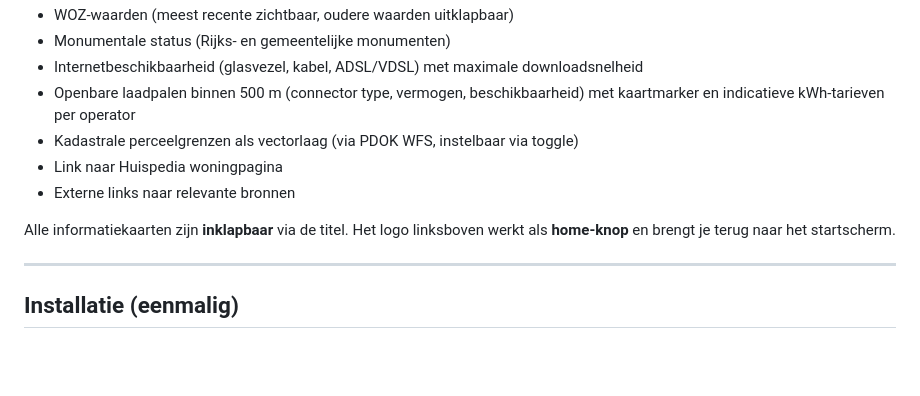
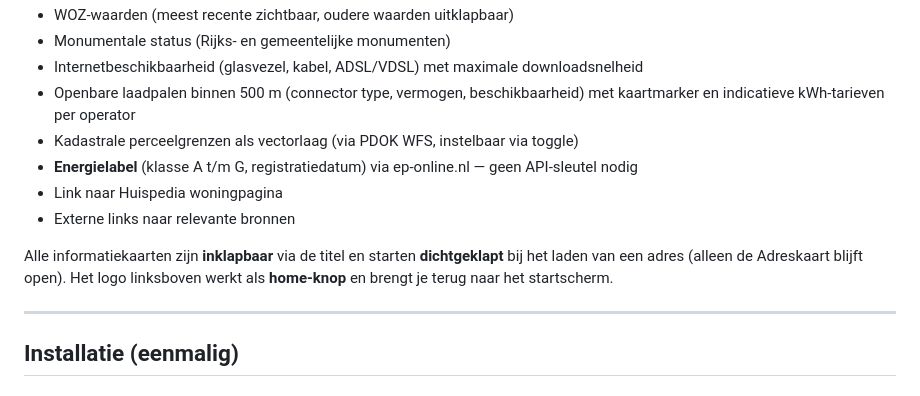
Before and after one commit to SemperFight/woning-info, a Markdown page: README.md, the part around the change. GitHub-like rendering; blank space fills up the shorter version.

Commit message:
Update README met energielabel en standaard ingeklapte kaarten
Co-Authored-By: Claude Sonnet 4.6 <noreply@anthropic.com>

```diff
--- a/README.md
+++ b/README.md
@@ -13,10 +13,11 @@ Lokale webapplicatie die eigendoms- en kadastrale informatie ophaalt voor adress
 - Internetbeschikbaarheid (glasvezel, kabel, ADSL/VDSL) met maximale downloadsnelheid
 - Openbare laadpalen binnen 500 m (connector type, vermogen, beschikbaarheid) met kaartmarker en indicatieve kWh-tarieven per operator
 - Kadastrale perceelgrenzen als vectorlaag (via PDOK WFS, instelbaar via toggle)
+- **Energielabel** (klasse A t/m G, registratiedatum) via ep-online.nl — geen API-sleutel nodig
 - Link naar Huispedia woningpagina
 - Externe links naar relevante bronnen
 
-Alle informatiekaarten zijn **inklapbaar** via de titel. Het logo linksboven werkt als **home-knop** en brengt je terug naar het startscherm.
+Alle informatiekaarten zijn **inklapbaar** via de titel en starten **dichtgeklapt** bij het laden van een adres (alleen de Adreskaart blijft open). Het logo linksboven werkt als **home-knop** en brengt je terug naar het startscherm.
 
 ---
 
```
